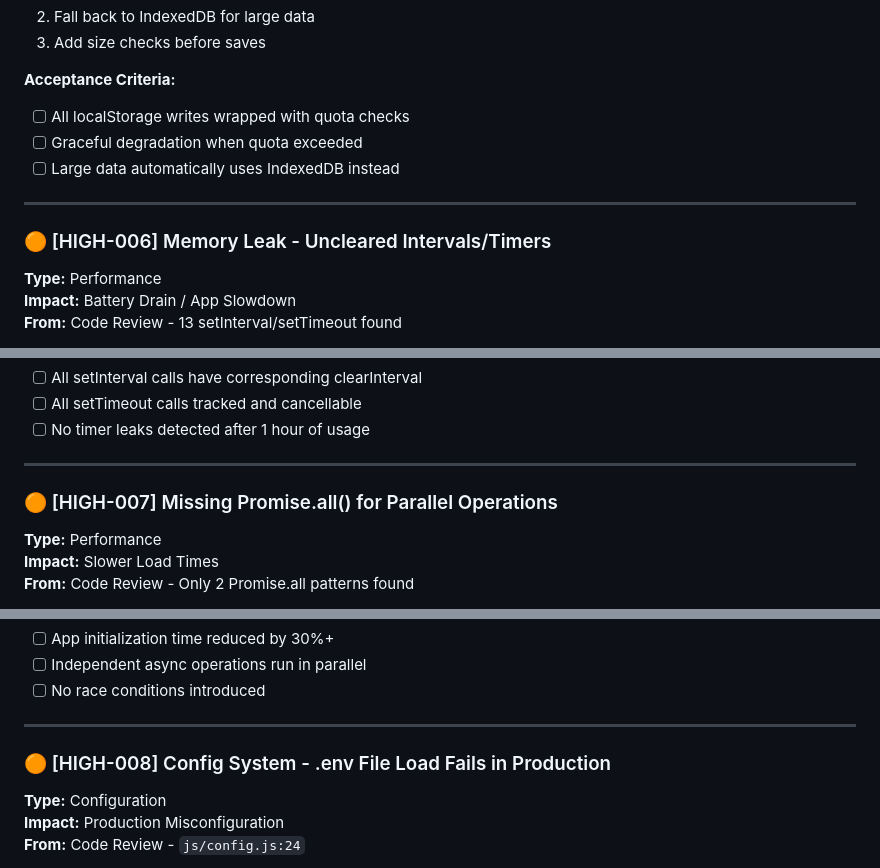
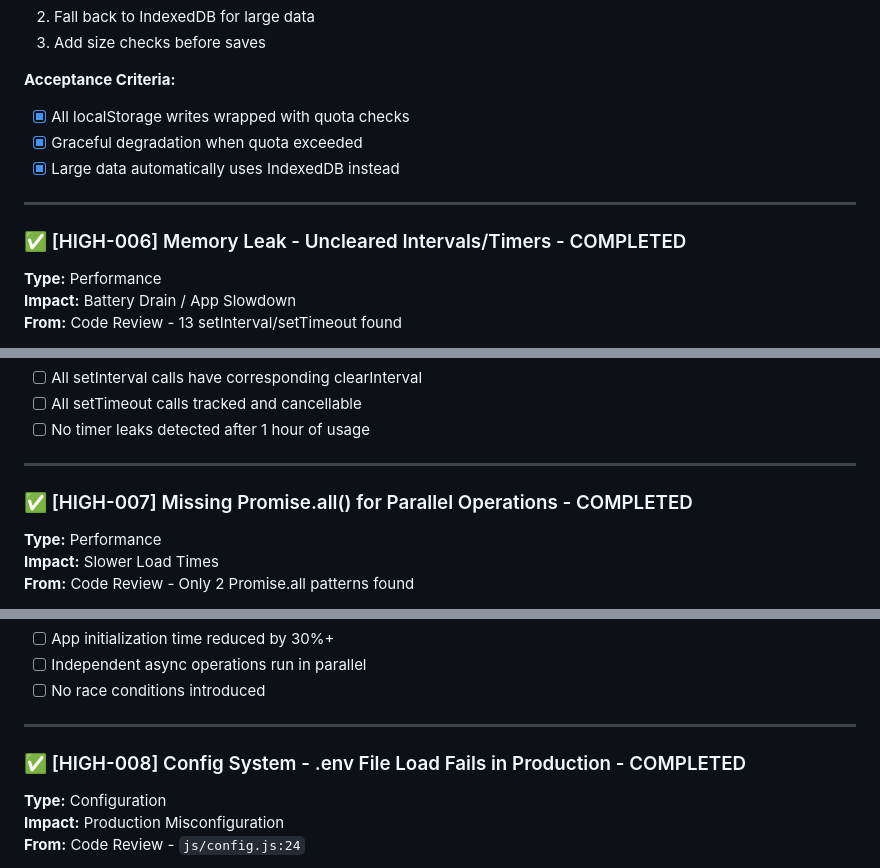
Before and after one commit to absolutebasti/Ski, a Markdown page: Stack.md, 3 parts joined by grey strips. Drawn GitHub-style.

Commit message:
[TASK] Update Stack.md - Mark HIGH-007, HIGH-008 as completed

```diff
--- a/Stack.md
+++ b/Stack.md
@@ -147,13 +147,13 @@ safeLocalStorage: {
 3. Add size checks before saves
 
 **Acceptance Criteria:**
-- [ ] All localStorage writes wrapped with quota checks
-- [ ] Graceful degradation when quota exceeded
-- [ ] Large data automatically uses IndexedDB instead
-
----
-
-### 🟠 [HIGH-006] Memory Leak - Uncleared Intervals/Timers
+- [x] All localStorage writes wrapped with quota checks
+- [x] Graceful degradation when quota exceeded
+- [x] Large data automatically uses IndexedDB instead
+
+---
+
+### ✅ [HIGH-006] Memory Leak - Uncleared Intervals/Timers - COMPLETED
 **Type:** Performance
 **Impact:** Battery Drain / App Slowdown
 **From:** Code Review - 13 setInterval/setTimeout found
@@ -178,7 +178,7 @@ Multiple timers created but potentially not cleaned up:
 
 ---
 
-### 🟠 [HIGH-007] Missing Promise.all() for Parallel Operations
+### ✅ [HIGH-007] Missing Promise.all() for Parallel Operations - COMPLETED
 **Type:** Performance
 **Impact:** Slower Load Times
 **From:** Code Review - Only 2 Promise.all patterns found
@@ -208,7 +208,7 @@ await Promise.all([ModuleA.init(), ModuleB.init()]);
 
 ---
 
-### 🟠 [HIGH-008] Config System - .env File Load Fails in Production
+### ✅ [HIGH-008] Config System - .env File Load Fails in Production - COMPLETED
 **Type:** Configuration
 **Impact:** Production Misconfiguration
 **From:** Code Review - `js/config.js:24`
```
